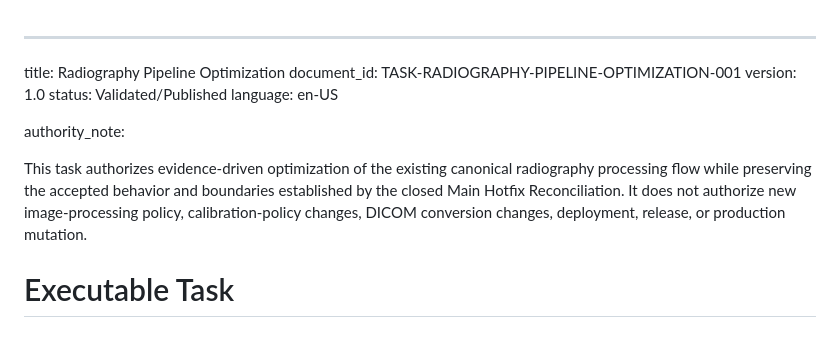
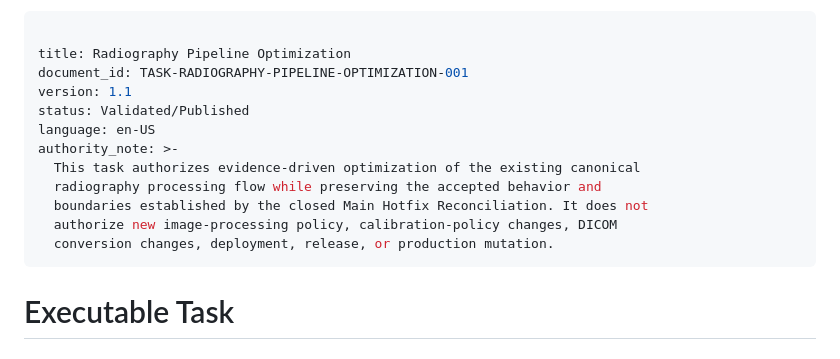
Before and after one commit to Madeena-software/mpips, a Markdown page: .agents/tasks/radiography-pipeline-optimization.md, the part around the change. Rendered like a GitHub page.

Commit message:
tasks: fix radiography optimization task metadata

```diff
--- a/.agents/tasks/radiography-pipeline-optimization.md
+++ b/.agents/tasks/radiography-pipeline-optimization.md
@@ -2,13 +2,16 @@
 
 title: Radiography Pipeline Optimization
 document_id: TASK-RADIOGRAPHY-PIPELINE-OPTIMIZATION-001
-version: 1.0
+version: 1.1
 status: Validated/Published
 language: en-US
-
-authority_note:
-
-This task authorizes evidence-driven optimization of the existing canonical radiography processing flow while preserving the accepted behavior and boundaries established by the closed Main Hotfix Reconciliation. It does not authorize new image-processing policy, calibration-policy changes, DICOM conversion changes, deployment, release, or production mutation.
+authority_note: >-
+  This task authorizes evidence-driven optimization of the existing canonical
+  radiography processing flow while preserving the accepted behavior and
+  boundaries established by the closed Main Hotfix Reconciliation. It does not
+  authorize new image-processing policy, calibration-policy changes, DICOM
+  conversion changes, deployment, release, or production mutation.
+---
 
 # Executable Task
 
```
